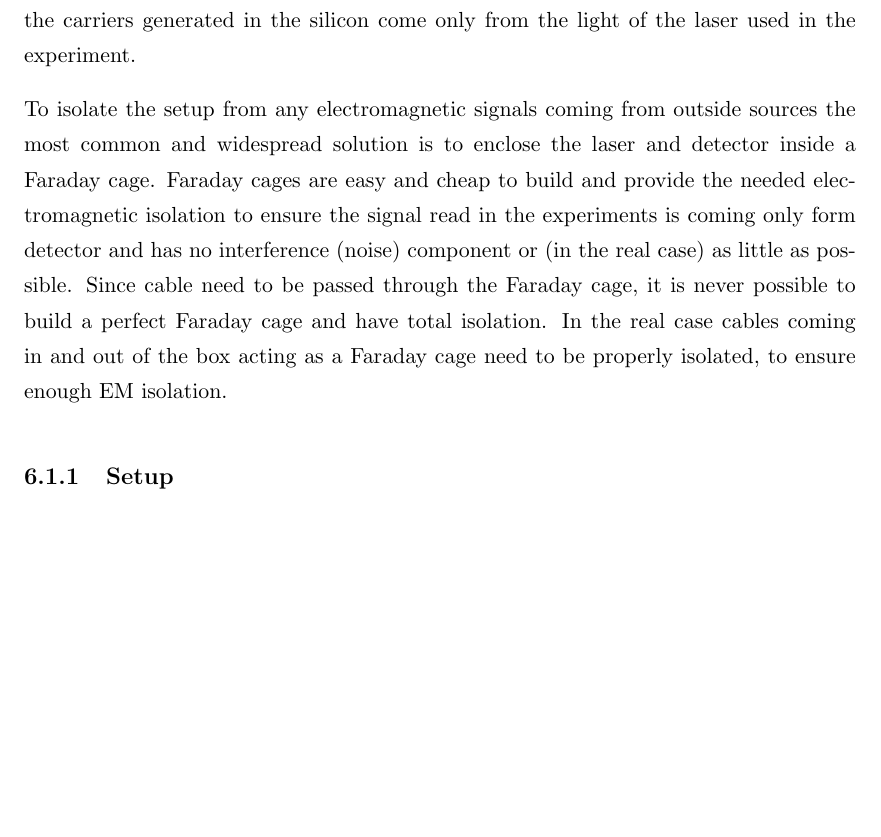
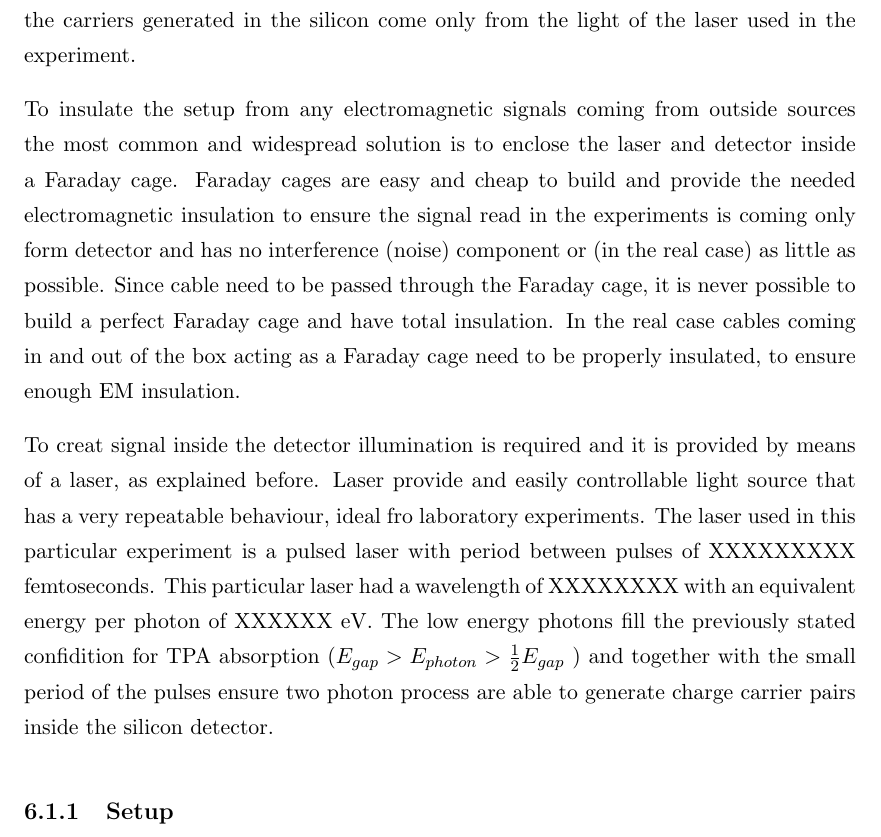
Before and after one commit to AlGepe/TFG, a LaTeX thesis (GraduateThesis.tex, which reads Chapters/Chapter6.tex): part of page 34 of 37 before the commit and part of page 34 of 38 after it, cut so that both start at the same text, the shorter picture padded with empty space. Compiled offline with pdfLaTeX.

Commit message:
Moar text, laser explained, not focusing

```diff
--- a/Chapters/Chapter6.tex
+++ b/Chapters/Chapter6.tex
@@ -25,8 +25,11 @@ Once we have discussed how the circuit is setup for measurements it is time to t
 
 Isolation of the system from outside sources of signal is performed in two main way: isolation from external light sources and isolation from electromagenetic external signals. For the first of the two tasks it suffices to work in a dark environment. Since electron-hole pairs in silicon are created only by photons in the near infrared or higher energies, it is only necessary that the visible and near infrared be blocked to ensure that all the carriers generated in the silicon come only from the light of the laser used in the experiment.
 
-To isolate the setup from any electromagnetic signals coming from outside sources the most common and widespread solution is to enclose the laser and detector inside a Faraday cage. Faraday cages are easy and cheap to build and provide the needed electromagnetic isolation to ensure the signal read in the experiments is coming only form detector and has no interference (noise) component or (in the real case) as little as possible. Since cable need to be passed through the Faraday cage, it is never possible to build a perfect Faraday cage and have total isolation. In the real case cables coming in and out of the box acting as a Faraday cage need to be properly isolated, to ensure enough EM isolation.
-% here goes Faraday cage and obscure chamber explanation
+To insulate the setup from any electromagnetic signals coming from outside sources the most common and widespread solution is to enclose the laser and detector inside a Faraday cage. Faraday cages are easy and cheap to build and provide the needed electromagnetic insulation to ensure the signal read in the experiments is coming only form detector and has no interference (noise) component or (in the real case) as little as possible. Since cable need to be passed through the Faraday cage, it is never possible to build a perfect Faraday cage and have total insulation. In the real case cables coming in and out of the box acting as a Faraday cage need to be properly insulated, to ensure enough EM insulation.
+
+To creat signal inside the detector illumination is required and it is provided by means of a laser, as explained before. Laser provide and easily controllable light source that has a very repeatable behaviour, ideal fro laboratory experiments. The laser used in this particular experiment is a pulsed laser with period between pulses of XXXXXXXXX femtoseconds. This particular laser had a wavelength of XXXXXXXX with an equivalent energy per photon of XXXXXX eV. The low energy photons fill the previously stated confidition for TPA absorption ($E_{gap} > E_{photon} > \frac{1}{2} E_{gap}$ ) and together with the small period of the pulses ensure two photon process are able to generate charge carrier pairs inside the silicon detector.
+
+
 
 % Here goes laser
 
```
